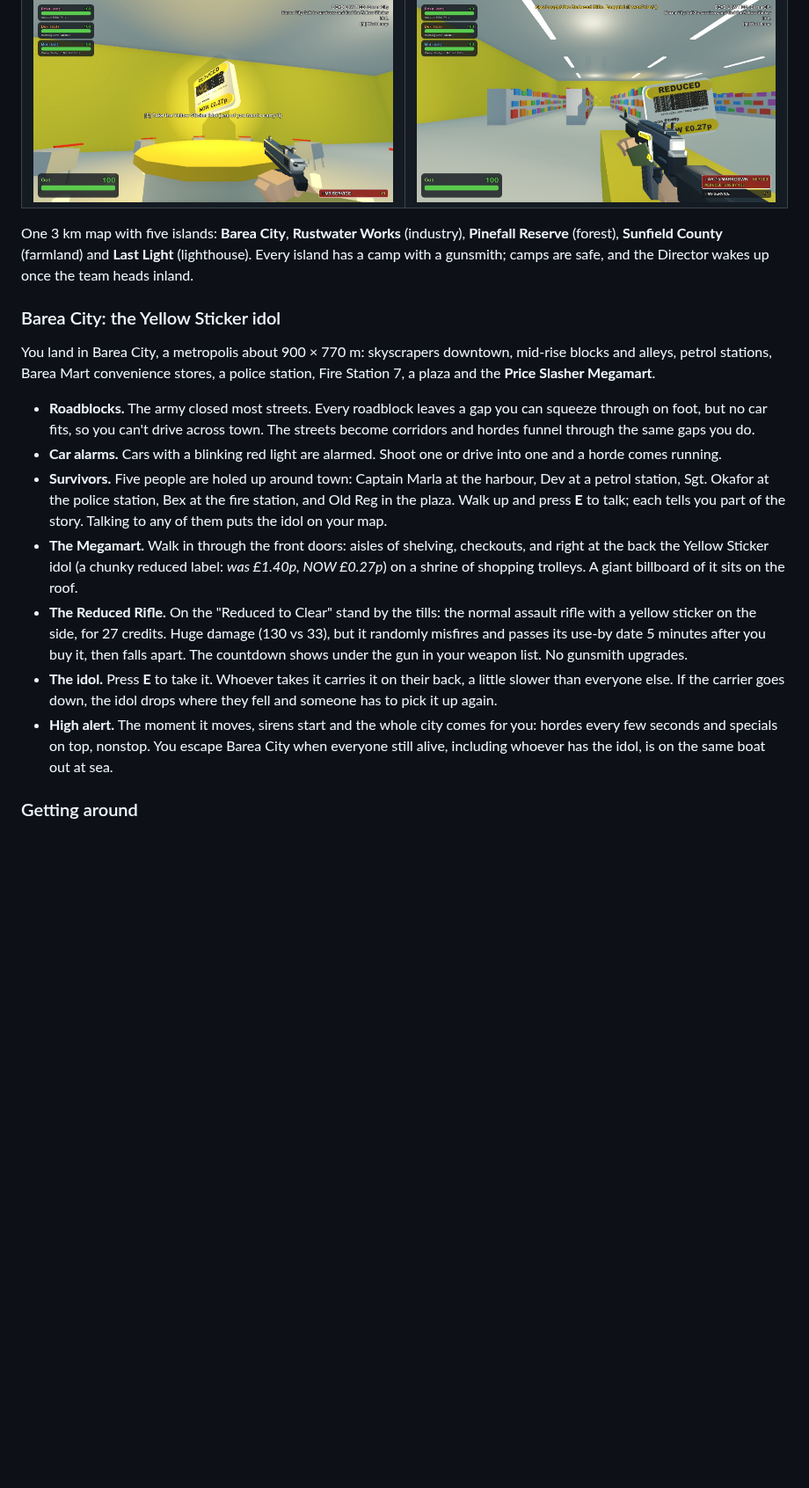
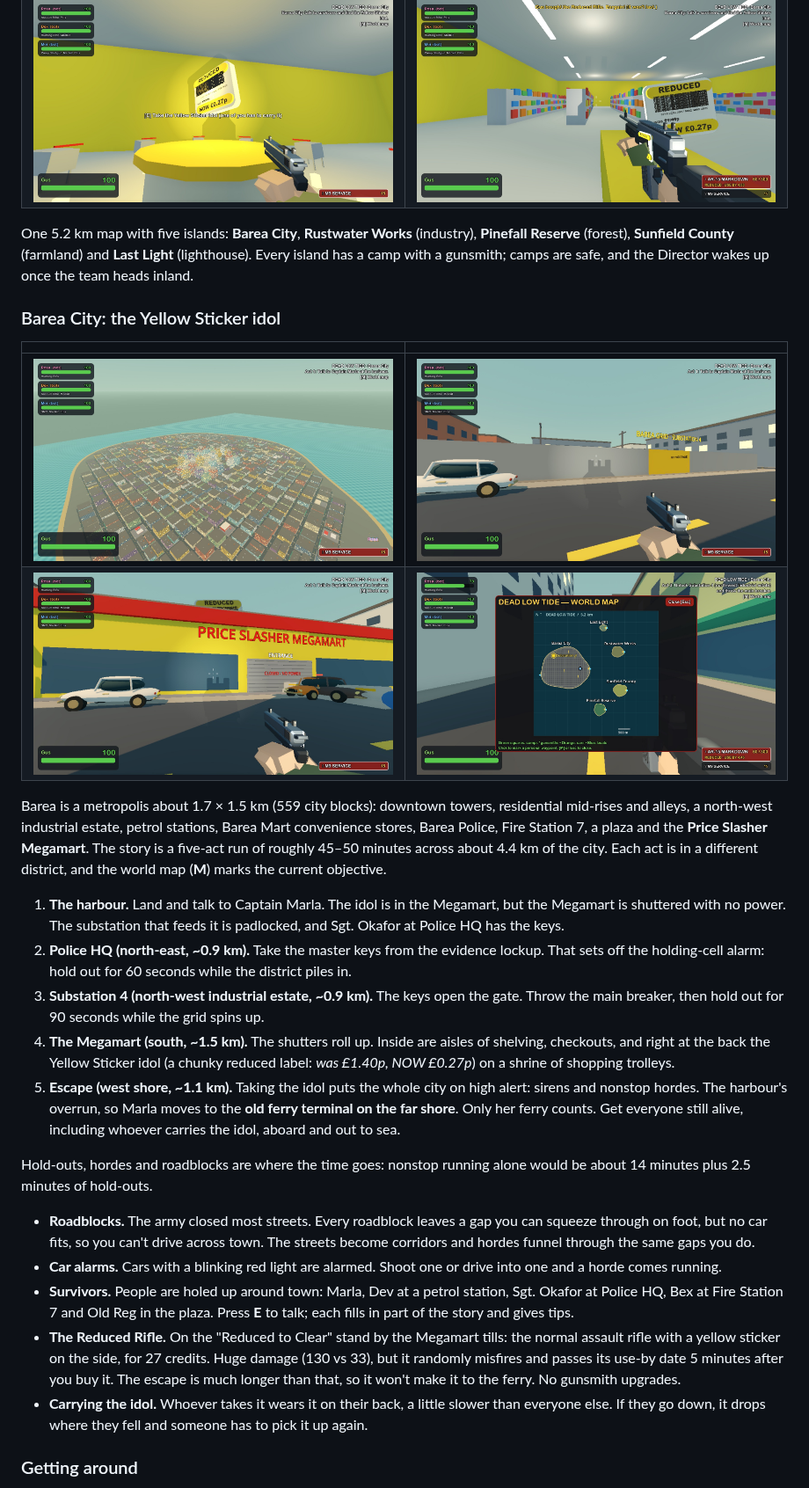
Before and after one commit to kylescudder/how-to-zombie, a Markdown page: README.md, the part around one of its changes. Shown at 88% size. Rendered like a GitHub page; pictures changed too: docs/barea_02_aerial.jpg (added), docs/barea_09_map.jpg (added), docs/barea_14_substation.jpg (added); blank space fills up the shorter version.

Commit message:
Rescale Barea City into a five-act, ~45-minute island
- Barea is ~4x the area (559 blocks, ~1.7 x 1.5 km) on a 5.2 km map,
  with industrial, downtown and residential districts.
- Five acts in different districts: harbour -> Police HQ keys (60 s
  alarm hold-out) -> Substation 4 breaker (90 s hold-out) -> Megamart
  (shutters open once the power's back) -> escape on Marla's ferry
  from the old ferry terminal on the far shore. ~4.4 km route.
- Locks (substation gate, Megamart shutter) block pathing until the
  story opens them; hold-out countdown on the HUD; act markers on the
  world map; rewritten NPC dialogue.
- Performance: buildings, barriers and props are batched multimeshes
  with collision-only bodies; small props fade with distance.
- Beaches are a fixed 22 m shelf on every island (they scaled with
  island size before); fixed rotated batched tiles and windows.
- Tests cover every act, the route length, the ferry escape and the
  story over LAN; new perf probe.

Co-Authored-By: Claude Opus 5.5 <noreply@anthropic.com>

```diff
--- a/README.md
+++ b/README.md
@@ -18,19 +18,30 @@ Built with **Godot 4.7** and **GodotSteam** (Steam lobbies, invites and P2P netw
 | ![Barea City skyline](docs/barea_01_skyline.jpg) | ![Roadblock](docs/barea_04_roadblock.jpg) |
 | ![The Yellow Sticker idol](docs/barea_06_idol.jpg) | ![The Reduced Rifle](docs/barea_11_reduced_rifle.jpg) |
 
-One 3 km map with five islands: **Barea City**, **Rustwater Works** (industry), **Pinefall Reserve** (forest), **Sunfield County** (farmland) and **Last Light** (lighthouse). Every island has a camp with a gunsmith; camps are safe, and the Director wakes up once the team heads inland.
+One 5.2 km map with five islands: **Barea City**, **Rustwater Works** (industry), **Pinefall Reserve** (forest), **Sunfield County** (farmland) and **Last Light** (lighthouse). Every island has a camp with a gunsmith; camps are safe, and the Director wakes up once the team heads inland.
 
 ### Barea City: the Yellow Sticker idol
 
-You land in Barea City, a metropolis about 900 × 770 m: skyscrapers downtown, mid-rise blocks and alleys, petrol stations, Barea Mart convenience stores, a police station, Fire Station 7, a plaza and the **Price Slasher Megamart**.
+| | |
+|---|---|
+| ![Barea from the air](docs/barea_02_aerial.jpg) | ![Substation 4](docs/barea_14_substation.jpg) |
+| ![The shuttered Megamart](docs/barea_15_megamart_shutter.jpg) | ![World map, Act 3](docs/barea_09_map.jpg) |
+
+Barea is a metropolis about 1.7 × 1.5 km (559 city blocks): downtown towers, residential mid-rises and alleys, a north-west industrial estate, petrol stations, Barea Mart convenience stores, Barea Police, Fire Station 7, a plaza and the **Price Slasher Megamart**. The story is a five-act run of roughly 45–50 minutes across about 4.4 km of the city. Each act is in a different district, and the world map (**M**) marks the current objective.
+
+1. **The harbour.** Land and talk to Captain Marla. The idol is in the Megamart, but the Megamart is shuttered with no power. The substation that feeds it is padlocked, and Sgt. Okafor at Police HQ has the keys.
+2. **Police HQ (north-east, ~0.9 km).** Take the master keys from the evidence lockup. That sets off the holding-cell alarm: hold out for 60 seconds while the district piles in.
+3. **Substation 4 (north-west industrial estate, ~0.9 km).** The keys open the gate. Throw the main breaker, then hold out for 90 seconds while the grid spins up.
+4. **The Megamart (south, ~1.5 km).** The shutters roll up. Inside are aisles of shelving, checkouts, and right at the back the Yellow Sticker idol (a chunky reduced label: *was £1.40p, NOW £0.27p*) on a shrine of shopping trolleys.
+5. **Escape (west shore, ~1.1 km).** Taking the idol puts the whole city on high alert: sirens and nonstop hordes. The harbour's overrun, so Marla moves to the **old ferry terminal on the far shore**. Only her ferry counts. Get everyone still alive, including whoever carries the idol, aboard and out to sea.
+
+Hold-outs, hordes and roadblocks are where the time goes: nonstop running alone would be about 14 minutes plus 2.5 minutes of hold-outs.
 
 - **Roadblocks.** The army closed most streets. Every roadblock leaves a gap you can squeeze through on foot, but no car fits, so you can't drive across town. The streets become corridors and hordes funnel through the same gaps you do.
 - **Car alarms.** Cars with a blinking red light are alarmed. Shoot one or drive into one and a horde comes running.
-- **Survivors.** Five people are holed up around town: Captain Marla at the harbour, Dev at a petrol station, Sgt. Okafor at the police station, Bex at the fire station, and Old Reg in the plaza. Walk up and press **E** to talk; each tells you part of the story. Talking to any of them puts the idol on your map.
-- **The Megamart.** Walk in through the front doors: aisles of shelving, checkouts, and right at the back the Yellow Sticker idol (a chunky reduced label: *was £1.40p, NOW £0.27p*) on a shrine of shopping trolleys. A giant billboard of it sits on the roof.
-- **The Reduced Rifle.** On the "Reduced to Clear" stand by the tills: the normal assault rifle with a yellow sticker on the side, for 27 credits. Huge damage (130 vs 33), but it randomly misfires and passes its use-by date 5 minutes after you buy it, then falls apart. The countdown shows under the gun in your weapon list. No gunsmith upgrades.
-- **The idol.** Press **E** to take it. Whoever takes it carries it on their back, a little slower than everyone else. If the carrier goes down, the idol drops where they fell and someone has to pick it up again.
-- **High alert.** The moment it moves, sirens start and the whole city comes for you: hordes every few seconds and specials on top, nonstop. You escape Barea City when everyone still alive, including whoever has the idol, is on the same boat out at sea.
+- **Survivors.** People are holed up around town: Marla, Dev at a petrol station, Sgt. Okafor at Police HQ, Bex at Fire Station 7 and Old Reg in the plaza. Press **E** to talk; each fills in part of the story and gives tips.
+- **The Reduced Rifle.** On the "Reduced to Clear" stand by the Megamart tills: the normal assault rifle with a yellow sticker on the side, for 27 credits. Huge damage (130 vs 33), but it randomly misfires and passes its use-by date 5 minutes after you buy it. The escape is much longer than that, so it won't make it to the ferry. No gunsmith upgrades.
+- **Carrying the idol.** Whoever takes it wears it on their back, a little slower than everyone else. If they go down, it drops where they fell and someone has to pick it up again.
 
 ### Getting around
 
```
Also changed, not shown: other parts of README.md (+2 -1 lines), 14 other files.
